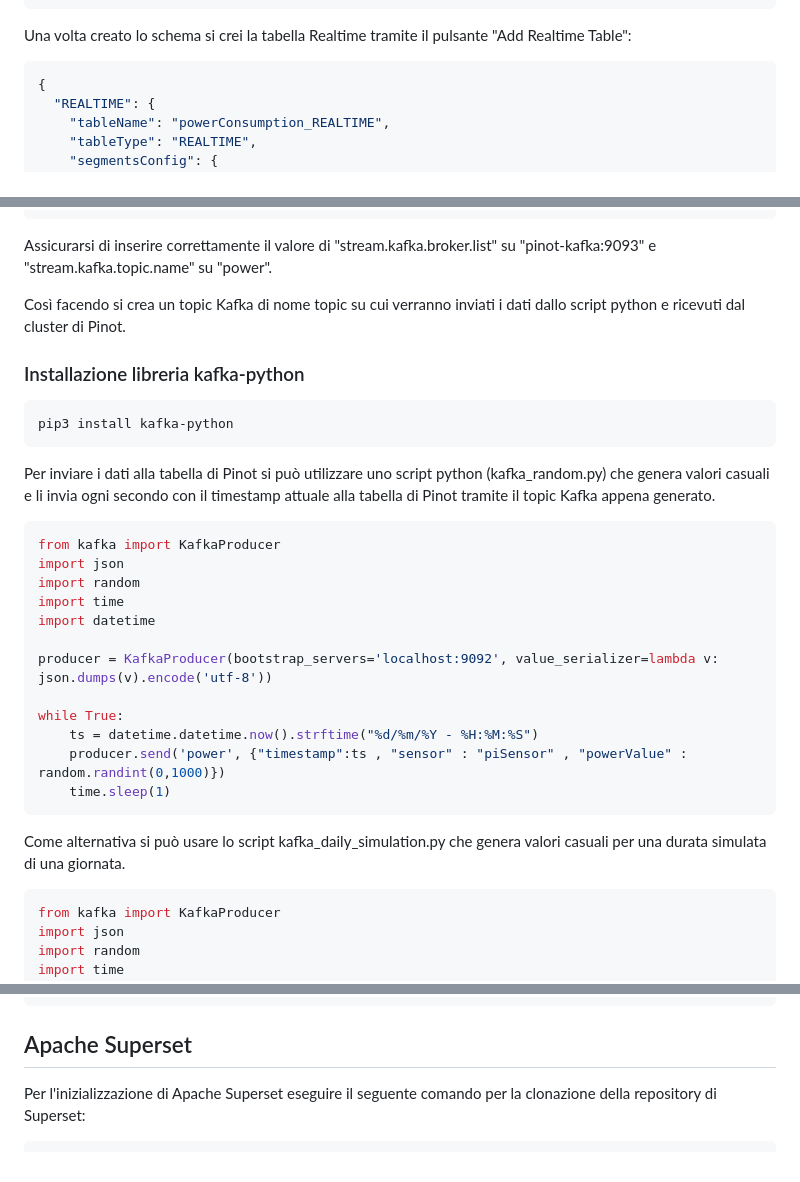
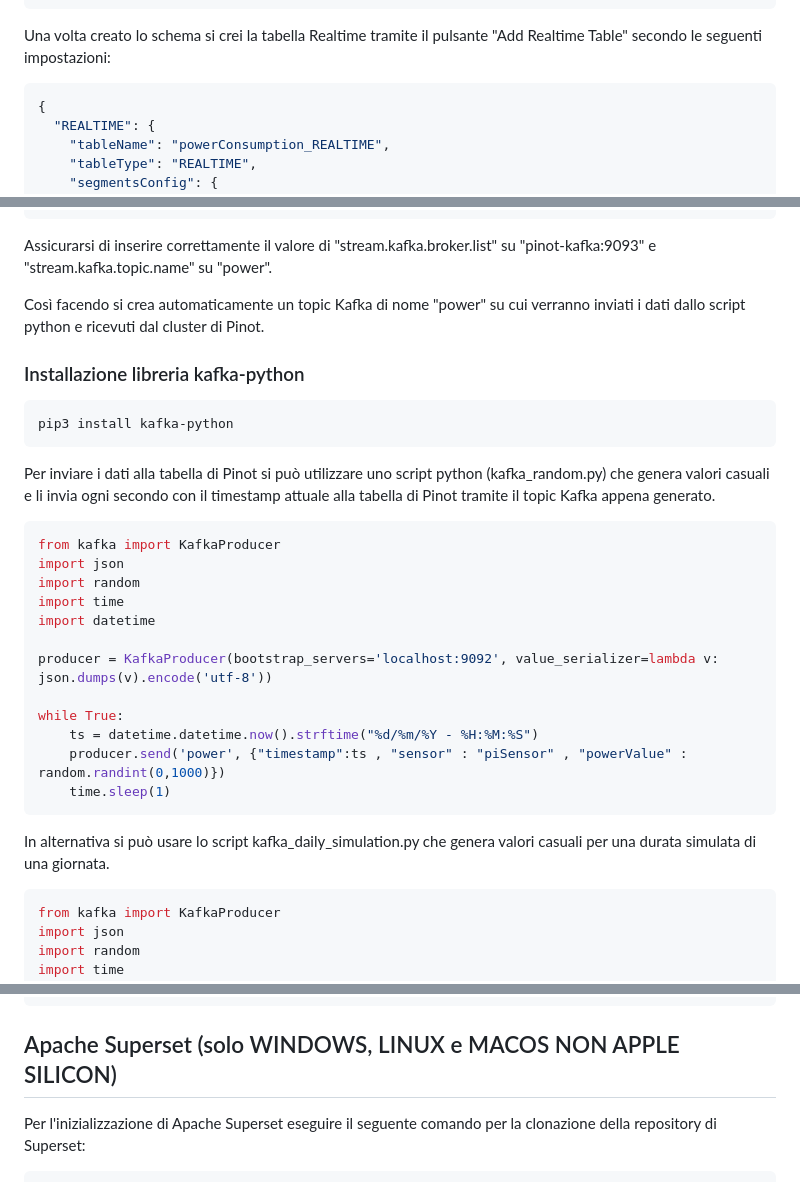
Before and after one commit to OnestiFilippo/ApachePinot, a Markdown page: README.md, 3 parts joined by grey strips. Drawn GitHub-style.

````diff
--- a/README.md
+++ b/README.md
@@ -46,7 +46,7 @@ Per creare lo schema e la tabella per l'inserimento dei dati in Pinot recarsi ne
 }
 ```
 
-Una volta creato lo schema si crei la tabella Realtime tramite il pulsante "Add Realtime Table":
+Una volta creato lo schema si crei la tabella Realtime tramite il pulsante "Add Realtime Table" secondo le seguenti impostazioni:
 
 ```bash
 {
@@ -115,15 +115,15 @@ Una volta creato lo schema si crei la tabella Realtime tramite il pulsante "Add
 
 Assicurarsi di inserire correttamente il valore di "stream.kafka.broker.list" su "pinot-kafka:9093" e "stream.kafka.topic.name" su "power".
 
-Così facendo si crea un topic Kafka di nome topic su cui verranno inviati i dati dallo script python e ricevuti dal cluster di Pinot.
+Così facendo si crea automaticamente un topic Kafka di nome "power" su cui verranno inviati i dati dallo script python e ricevuti dal cluster di Pinot.
 
 ### Installazione libreria kafka-python
 
 ``` bash
 pip3 install kafka-python
 ```
+
 Per inviare i dati alla tabella di Pinot si può utilizzare uno script python (kafka_random.py) che genera valori casuali e li invia ogni secondo con il timestamp attuale alla tabella di Pinot tramite il topic Kafka appena generato.
-
 
 ``` bash
 from kafka import KafkaProducer
@@ -139,7 +139,7 @@ while True:
     producer.send('power', {"timestamp":ts , "sensor" : "piSensor" , "powerValue" : random.randint(0,1000)})
     time.sleep(1)
 ```
-Come alternativa si può usare lo script kafka_daily_simulation.py che genera valori casuali per una durata simulata di una giornata.
+In alternativa si può usare lo script kafka_daily_simulation.py che genera valori casuali per una durata simulata di una giornata.
 ``` bash
 from kafka import KafkaProducer
 import json
@@ -159,7 +159,7 @@ for i in range(0,8640):
     print(ts)
     time.sleep(0.001)
 ```
-## Apache Superset
+## Apache Superset (solo WINDOWS, LINUX e MACOS NON APPLE SILICON)
 
 Per l'inizializzazione di Apache Superset eseguire il seguente comando per la clonazione della repository di Superset:
 ``` bash
````
